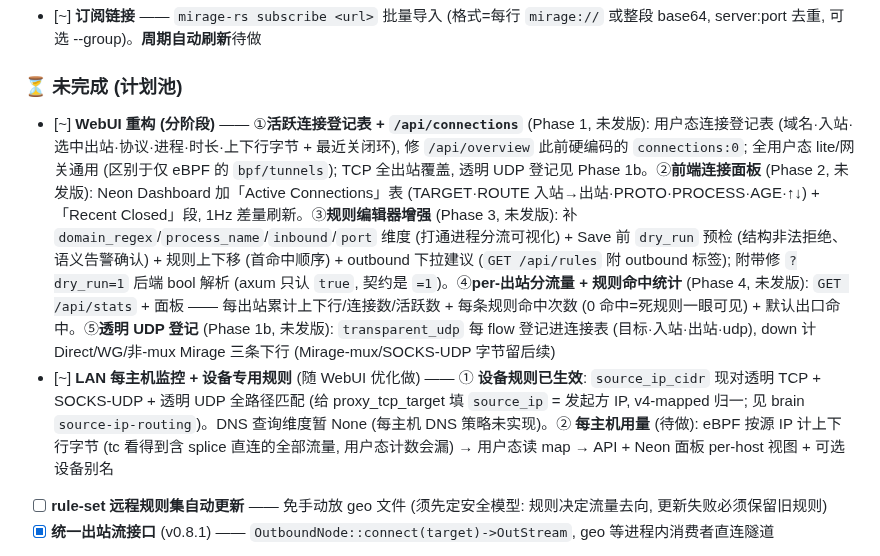
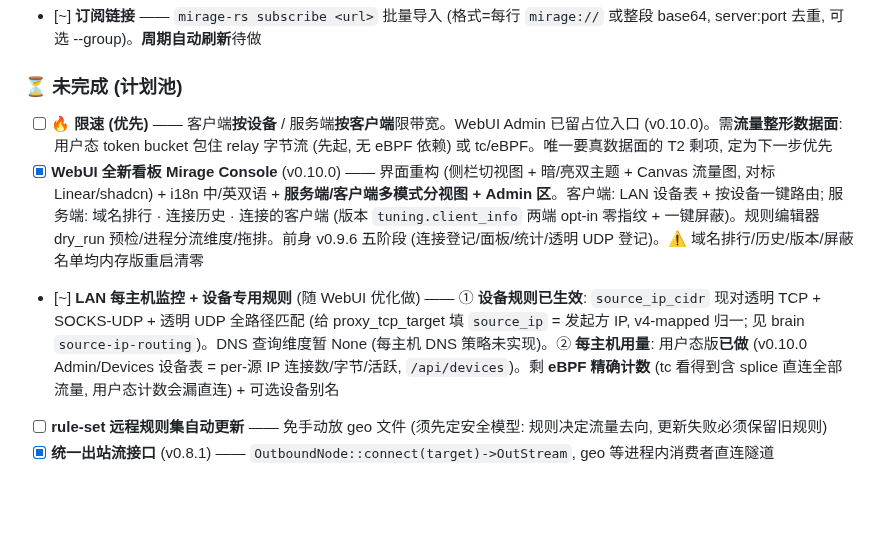
Before and after one commit to zdgt0226/Mirage-rs, a Markdown page: README.md, the part around the change. GitHub-like rendering; blank space fills up the shorter version.

Commit message:
docs(roadmap): 限速设为优先 + WebUI 全新看板标记 v0.10.0 完成
- 新增「限速 (优先)」roadmap 项 (客户端按设备/服务端按客户端, 需流量整形数据面), 定为下一步。
- WebUI 重构 [~]→[x] (v0.10.0 Mirage Console: 重构+i18n+多模式+Admin)。
- LAN 每主机用量 ② 更: 用户态设备表已做 (v0.10.0), 剩 eBPF 精确计数。

Co-Authored-By: Claude Opus 4.8 <noreply@anthropic.com>

```diff
--- a/README.md
+++ b/README.md
@@ -369,8 +369,9 @@ mirage-rs test -c config.json                                 # --tag 只测某
 
 ### ⏳ 未完成 (计划池)
 
-- [~] **WebUI 重构 (分阶段)** —— ①**活跃连接登记表 + `/api/connections`** (Phase 1, 未发版): 用户态连接登记表 (域名·入站·选中出站·协议·进程·时长·上下行字节 + 最近关闭环), 修 `/api/overview` 此前硬编码的 `connections:0`; 全用户态 lite/网关通用 (区别于仅 eBPF 的 `bpf/tunnels`); TCP 全出站覆盖, 透明 UDP 登记见 Phase 1b。②**前端连接面板** (Phase 2, 未发版): Neon Dashboard 加「Active Connections」表 (TARGET·ROUTE 入站→出站·PROTO·PROCESS·AGE·↑↓) + 「Recent Closed」段, 1Hz 差量刷新。③**规则编辑器增强** (Phase 3, 未发版): 补 `domain_regex`/`process_name`/`inbound`/`port` 维度 (打通进程分流可视化) + Save 前 `dry_run` 预检 (结构非法拒绝、语义告警确认) + 规则上下移 (首命中顺序) + outbound 下拉建议 (`GET /api/rules` 附 outbound 标签); 附带修 `?dry_run=1` 后端 bool 解析 (axum 只认 `true`, 契约是 `=1`)。④**per-出站分流量 + 规则命中统计** (Phase 4, 未发版): `GET /api/stats` + 面板 —— 每出站累计上下行/连接数/活跃数 + 每条规则命中次数 (0 命中=死规则一眼可见) + 默认出口命中。⑤**透明 UDP 登记** (Phase 1b, 未发版): `transparent_udp` 每 flow 登记进连接表 (目标·入站·出站·udp), down 计 Direct/WG/非-mux Mirage 三条下行 (Mirage-mux/SOCKS-UDP 字节留后续)
-- [~] **LAN 每主机监控 + 设备专用规则** (随 WebUI 优化做) —— ① **设备规则已生效**: `source_ip_cidr` 现对透明 TCP + SOCKS-UDP + 透明 UDP 全路径匹配 (给 proxy_tcp_target 填 `source_ip` = 发起方 IP, v4-mapped 归一; 见 brain `source-ip-routing`)。DNS 查询维度暂 None (每主机 DNS 策略未实现)。② **每主机用量** (待做): eBPF 按源 IP 计上下行字节 (tc 看得到含 splice 直连的全部流量, 用户态计数会漏) → 用户态读 map → API + Neon 面板 per-host 视图 + 可选设备别名
+- [ ] 🔥 **限速 (优先)** —— 客户端**按设备** / 服务端**按客户端**限带宽。WebUI Admin 已留占位入口 (v0.10.0)。需**流量整形数据面**: 用户态 token bucket 包住 relay 字节流 (先起, 无 eBPF 依赖) 或 tc/eBPF。唯一要真数据面的 T2 剩项, 定为下一步优先
+- [x] **WebUI 全新看板 Mirage Console** (v0.10.0) —— 界面重构 (侧栏切视图 + 暗/亮双主题 + Canvas 流量图, 对标 Linear/shadcn) + i18n 中/英双语 + **服务端/客户端多模式分视图 + Admin 区**。客户端: LAN 设备表 + 按设备一键路由; 服务端: 域名排行 · 连接历史 · 连接的客户端 (版本 `tuning.client_info` 两端 opt-in 零指纹 + 一键屏蔽)。规则编辑器 dry_run 预检/进程分流维度/拖排。前身 v0.9.6 五阶段 (连接登记/面板/统计/透明 UDP 登记)。⚠️ 域名排行/历史/版本/屏蔽名单均内存版重启清零
+- [~] **LAN 每主机监控 + 设备专用规则** (随 WebUI 优化做) —— ① **设备规则已生效**: `source_ip_cidr` 现对透明 TCP + SOCKS-UDP + 透明 UDP 全路径匹配 (给 proxy_tcp_target 填 `source_ip` = 发起方 IP, v4-mapped 归一; 见 brain `source-ip-routing`)。DNS 查询维度暂 None (每主机 DNS 策略未实现)。② **每主机用量**: 用户态版**已做** (v0.10.0 Admin/Devices 设备表 = per-源 IP 连接数/字节/活跃, `/api/devices`)。剩 **eBPF 精确计数** (tc 看得到含 splice 直连全部流量, 用户态计数会漏直连) + 可选设备别名
 - [ ] **rule-set 远程规则集自动更新** —— 免手动放 geo 文件 (须先定安全模型: 规则决定流量去向, 更新失败必须保留旧规则)
 - [x] **统一出站流接口** (v0.8.1) —— `OutboundNode::connect(target)->OutStream`, geo 等进程内消费者直连隧道
 - [~] **链式代理 / WG·SS 双向** —— SS 双向 (入站+出站) · Mirage 套娃 · SS-over-Mirage 已做 (v0.8.1); **WG 入站**改用"干净设备"落地 (内核 WG 服务端 + 现有 eBPF 透明网关, install.sh 选项 7, 非 boringtun responder) —— 见上方「干净设备接入」。剩自定义转发编排增强
```
